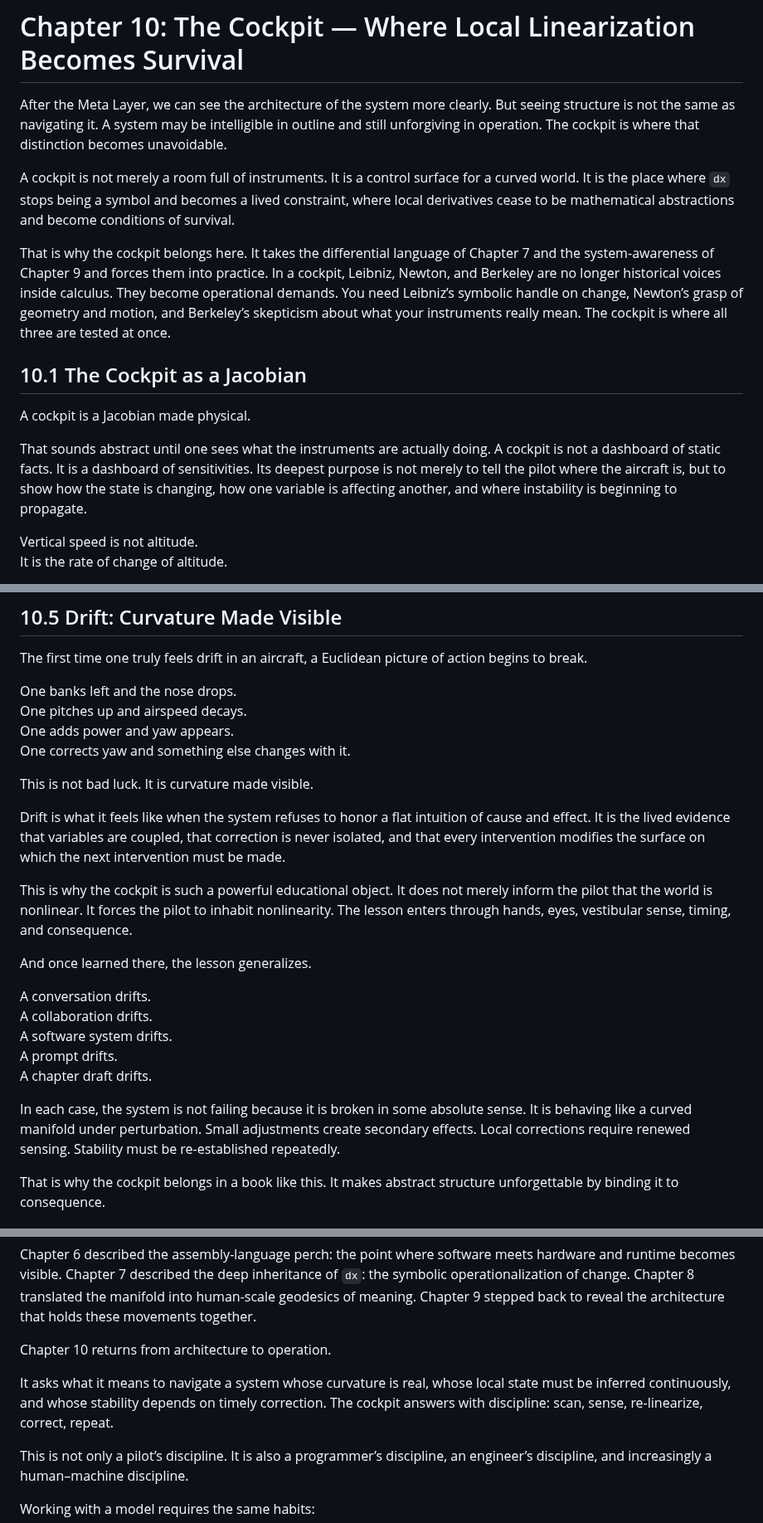
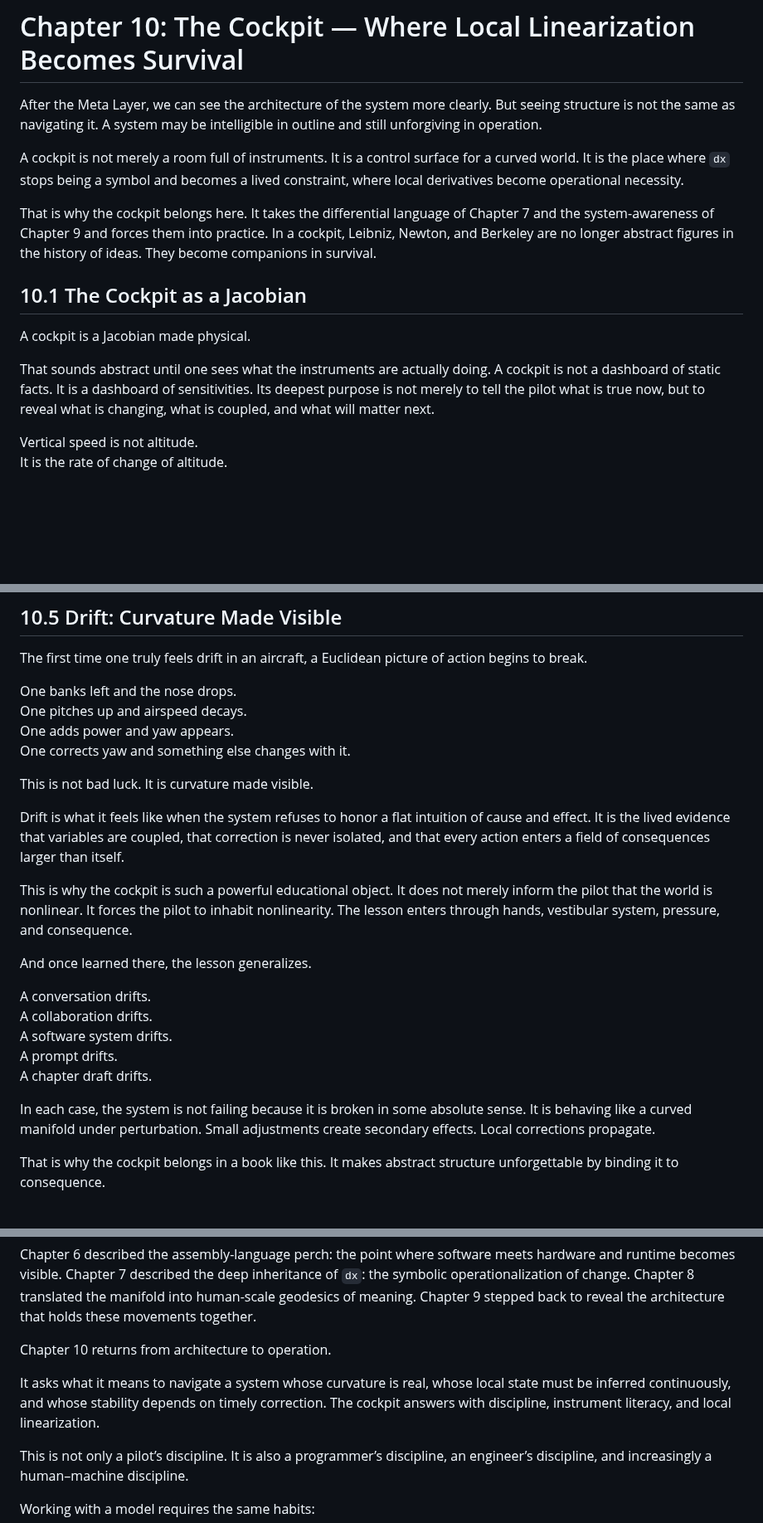
Before and after one commit to tjpools/embedding-geometry-lab, a Markdown page: book/chapter_10_cockpit.md, 3 parts joined by grey strips. Shown at 83% size. Rendered like a GitHub page; blank space fills up the shorter version.

```diff
--- a/book/chapter_10_cockpit.md
+++ b/book/chapter_10_cockpit.md
@@ -1,16 +1,16 @@
 # Chapter 10: The Cockpit — Where Local Linearization Becomes Survival
 
-After the Meta Layer, we can see the architecture of the system more clearly. But seeing structure is not the same as navigating it. A system may be intelligible in outline and still unforgiving in operation. The cockpit is where that distinction becomes unavoidable.
+After the Meta Layer, we can see the architecture of the system more clearly. But seeing structure is not the same as navigating it. A system may be intelligible in outline and still unforgiving in operation.
 
-A cockpit is not merely a room full of instruments. It is a control surface for a curved world. It is the place where `dx` stops being a symbol and becomes a lived constraint, where local derivatives cease to be mathematical abstractions and become conditions of survival.
+A cockpit is not merely a room full of instruments. It is a control surface for a curved world. It is the place where `dx` stops being a symbol and becomes a lived constraint, where local derivatives become operational necessity.
 
-That is why the cockpit belongs here. It takes the differential language of Chapter 7 and the system-awareness of Chapter 9 and forces them into practice. In a cockpit, Leibniz, Newton, and Berkeley are no longer historical voices inside calculus. They become operational demands. You need Leibniz’s symbolic handle on change, Newton’s grasp of geometry and motion, and Berkeley’s skepticism about what your instruments really mean. The cockpit is where all three are tested at once.
+That is why the cockpit belongs here. It takes the differential language of Chapter 7 and the system-awareness of Chapter 9 and forces them into practice. In a cockpit, Leibniz, Newton, and Berkeley are no longer abstract figures in the history of ideas. They become companions in survival.
 
 ## 10.1 The Cockpit as a Jacobian
 
 A cockpit is a Jacobian made physical.
 
-That sounds abstract until one sees what the instruments are actually doing. A cockpit is not a dashboard of static facts. It is a dashboard of sensitivities. Its deepest purpose is not merely to tell the pilot where the aircraft is, but to show how the state is changing, how one variable is affecting another, and where instability is beginning to propagate.
+That sounds abstract until one sees what the instruments are actually doing. A cockpit is not a dashboard of static facts. It is a dashboard of sensitivities. Its deepest purpose is not merely to tell the pilot what is true now, but to reveal what is changing, what is coupled, and what will matter next.
 
 Vertical speed is not altitude.
 It is the rate of change of altitude.
@@ -123,9 +123,9 @@ One corrects yaw and something else changes with it.
 This is not bad luck.
 It is curvature made visible.
 
-Drift is what it feels like when the system refuses to honor a flat intuition of cause and effect. It is the lived evidence that variables are coupled, that correction is never isolated, and that every intervention modifies the surface on which the next intervention must be made.
+Drift is what it feels like when the system refuses to honor a flat intuition of cause and effect. It is the lived evidence that variables are coupled, that correction is never isolated, and that every action enters a field of consequences larger than itself.
 
-This is why the cockpit is such a powerful educational object. It does not merely inform the pilot that the world is nonlinear. It forces the pilot to inhabit nonlinearity. The lesson enters through hands, eyes, vestibular sense, timing, and consequence.
+This is why the cockpit is such a powerful educational object. It does not merely inform the pilot that the world is nonlinear. It forces the pilot to inhabit nonlinearity. The lesson enters through hands, vestibular system, pressure, and consequence.
 
 And once learned there, the lesson generalizes.
 
@@ -135,7 +135,7 @@ A software system drifts.
 A prompt drifts.
 A chapter draft drifts.
 
-In each case, the system is not failing because it is broken in some absolute sense. It is behaving like a curved manifold under perturbation. Small adjustments create secondary effects. Local corrections require renewed sensing. Stability must be re-established repeatedly.
+In each case, the system is not failing because it is broken in some absolute sense. It is behaving like a curved manifold under perturbation. Small adjustments create secondary effects. Local corrections propagate.
 
 That is why the cockpit belongs in a book like this. It makes abstract structure unforgettable by binding it to consequence.
 
@@ -150,7 +150,7 @@ Chapter 9 stepped back to reveal the architecture that holds these movements tog
 
 Chapter 10 returns from architecture to operation.
 
-It asks what it means to navigate a system whose curvature is real, whose local state must be inferred continuously, and whose stability depends on timely correction. The cockpit answers with discipline: scan, sense, re-linearize, correct, repeat.
+It asks what it means to navigate a system whose curvature is real, whose local state must be inferred continuously, and whose stability depends on timely correction. The cockpit answers with discipline, instrument literacy, and local linearization.
 
 This is not only a pilot’s discipline.
 It is also a programmer’s discipline, an engineer’s discipline, and increasingly a human–machine discipline.
```
Also changed, not shown: other parts of book/chapter_10_cockpit.md (+6 -6 lines).
